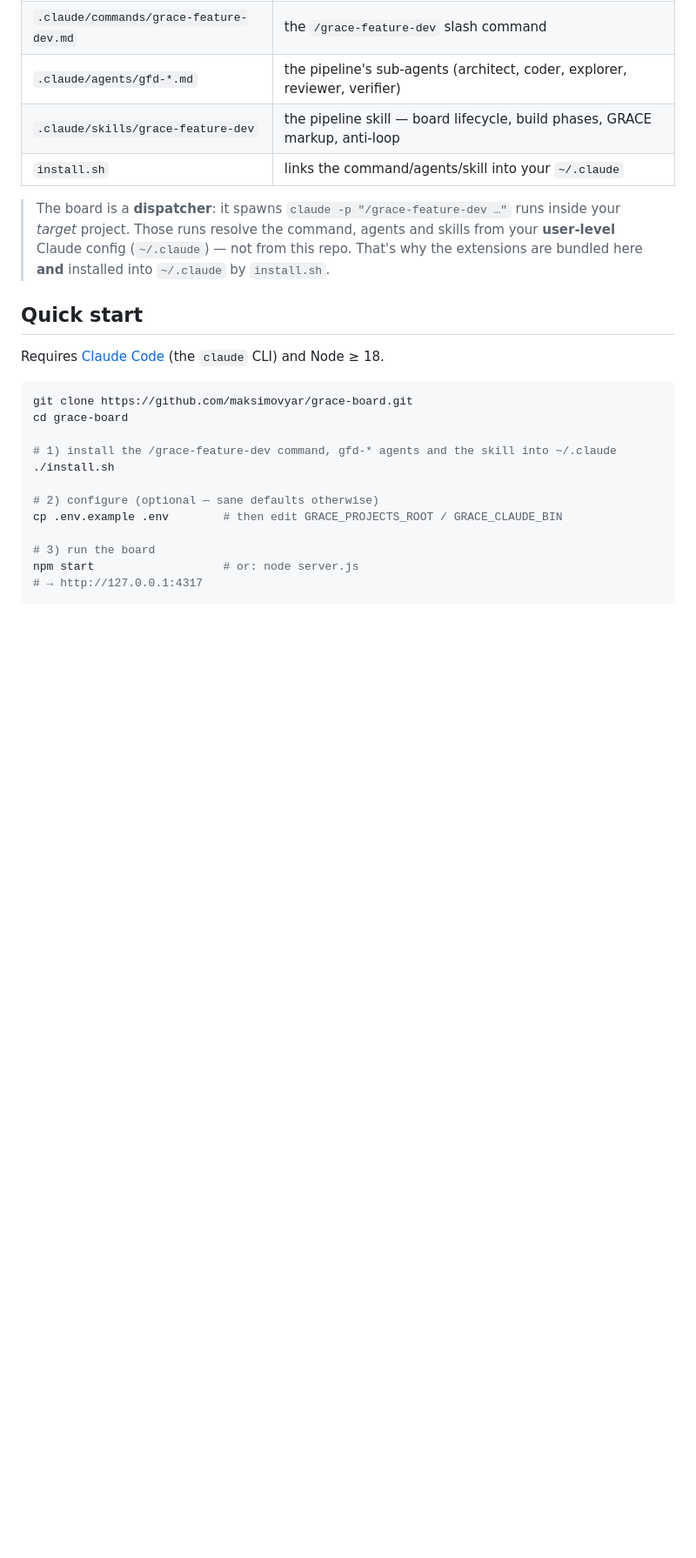
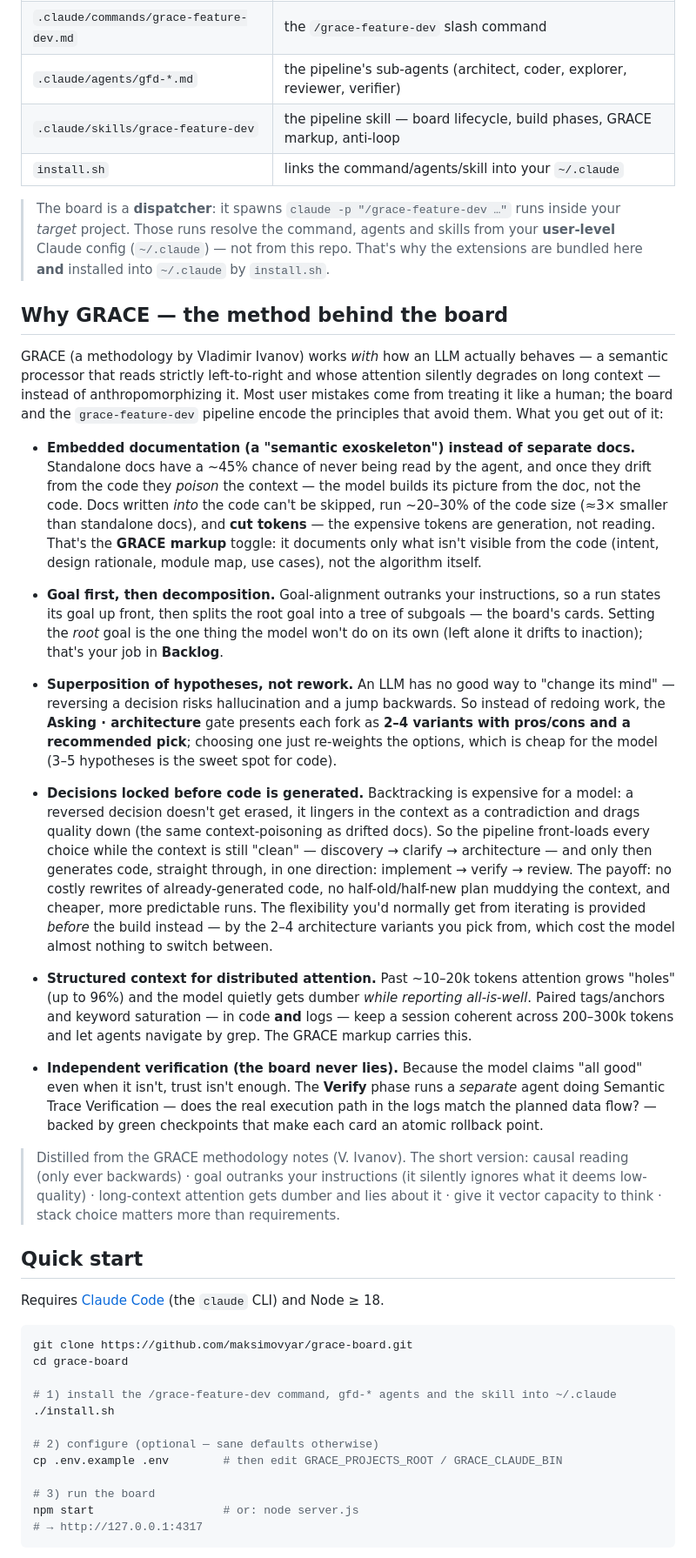
Before and after one commit to maksimovyar/grace-board, a Markdown page: README.md, the part around the change. Shown at 87% size. Rendered like a GitHub page; blank space fills up the shorter version.

Commit message:
README: explain the GRACE approach — why the board works this way
Co-Authored-By: Claude Opus 4.8 (1M context) <noreply@anthropic.com>

```diff
--- a/README.md
+++ b/README.md
@@ -23,6 +23,62 @@ Zero dependencies, no build step — plain Node ≥ 18, bound to `127.0.0.1` (lo
 > inside your *target* project. Those runs resolve the command, agents and skills from
 > your **user-level** Claude config (`~/.claude`) — not from this repo. That's why the
 > extensions are bundled here **and** installed into `~/.claude` by `install.sh`.
+
+## Why GRACE — the method behind the board
+
+GRACE (a methodology by Vladimir Ivanov) works *with* how an LLM actually behaves — a
+semantic processor that reads strictly left-to-right and whose attention silently
+degrades on long context — instead of anthropomorphizing it. Most user mistakes come
+from treating it like a human; the board and the `grace-feature-dev` pipeline encode the
+principles that avoid them. What you get out of it:
+
+- **Embedded documentation (a "semantic exoskeleton") instead of separate docs.**
+  Standalone docs have a ~45% chance of never being read by the agent, and once they
+  drift from the code they *poison* the context — the model builds its picture from the
+  doc, not the code. Docs written *into* the code can't be skipped, run ~20–30% of the
+  code size (≈3× smaller than standalone docs), and **cut tokens** — the expensive tokens
+  are generation, not reading. That's the **GRACE markup** toggle: it documents only what
+  isn't visible from the code (intent, design rationale, module map, use cases), not the
+  algorithm itself.
+
+- **Goal first, then decomposition.** Goal-alignment outranks your instructions, so a run
+  states its goal up front, then splits the root goal into a tree of subgoals — the
+  board's cards. Setting the *root* goal is the one thing the model won't do on its own
+  (left alone it drifts to inaction); that's your job in **Backlog**.
+
+- **Superposition of hypotheses, not rework.** An LLM has no good way to "change its
+  mind" — reversing a decision risks hallucination and a jump backwards. So instead of
+  redoing work, the **Asking · architecture** gate presents each fork as **2–4 variants
+  with pros/cons and a recommended pick**; choosing one just re-weights the options, which
+  is cheap for the model (3–5 hypotheses is the sweet spot for code).
+
+- **Decisions locked before code is generated.** Backtracking is expensive for a model:
+  a reversed decision doesn't get erased, it lingers in the context as a contradiction and
+  drags quality down (the same context-poisoning as drifted docs). So the pipeline
+  front-loads every choice while the context is still "clean" — discovery → clarify →
+  architecture — and only then generates code, straight through, in one direction:
+  implement → verify → review. The payoff: no costly rewrites of already-generated code,
+  no half-old/half-new plan muddying the context, and cheaper, more predictable runs. The
+  flexibility you'd normally get from iterating is provided *before* the build instead — by
+  the 2–4 architecture variants you pick from, which cost the model almost nothing to
+  switch between.
+
+- **Structured context for distributed attention.** Past ~10–20k tokens attention grows
+  "holes" (up to 96%) and the model quietly gets dumber *while reporting all-is-well*.
+  Paired tags/anchors and keyword saturation — in code **and** logs — keep a session
+  coherent across 200–300k tokens and let agents navigate by grep. The GRACE markup
+  carries this.
+
+- **Independent verification (the board never lies).** Because the model claims "all
+  good" even when it isn't, trust isn't enough. The **Verify** phase runs a *separate*
+  agent doing Semantic Trace Verification — does the real execution path in the logs match
+  the planned data flow? — backed by green checkpoints that make each card an atomic
+  rollback point.
+
+> Distilled from the GRACE methodology notes (V. Ivanov). The short version: causal
+> reading (only ever backwards) · goal outranks your instructions (it silently ignores
+> what it deems low-quality) · long-context attention gets dumber and lies about it · give
+> it vector capacity to think · stack choice matters more than requirements.
 
 ## Quick start
 
```
